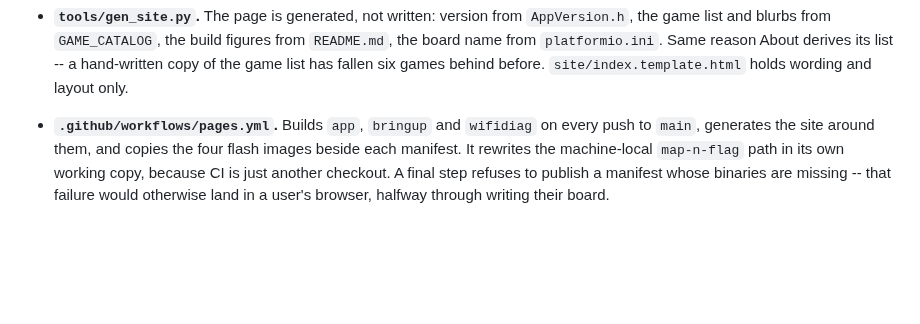
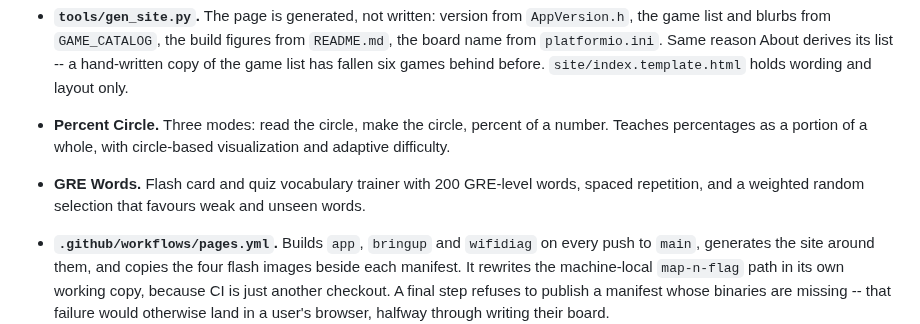
Before and after one commit to iamankushpandit/Gume, a Markdown page: CHANGELOG.md, the part around the change. Drawn GitHub-style; blank space fills up the shorter version.

```diff
--- a/CHANGELOG.md
+++ b/CHANGELOG.md
@@ -22,6 +22,14 @@
   About derives its list -- a hand-written copy of the game list has fallen six
   games behind before. `site/index.template.html` holds wording and layout
   only.
+
+- **Percent Circle.** Three modes: read the circle, make the circle, percent of
+  a number. Teaches percentages as a portion of a whole, with circle-based
+  visualization and adaptive difficulty.
+
+- **GRE Words.** Flash card and quiz vocabulary trainer with 200 GRE-level
+  words, spaced repetition, and a weighted random selection that favours weak
+  and unseen words.
 
 - **`.github/workflows/pages.yml`.** Builds `app`, `bringup` and `wifidiag` on
   every push to `main`, generates the site around them, and copies the four
```
Also changed, not shown: README.md (+8 -2 lines), docs/screens/grewords.png (added), docs/screens/percent.png (added), 11 other files.
